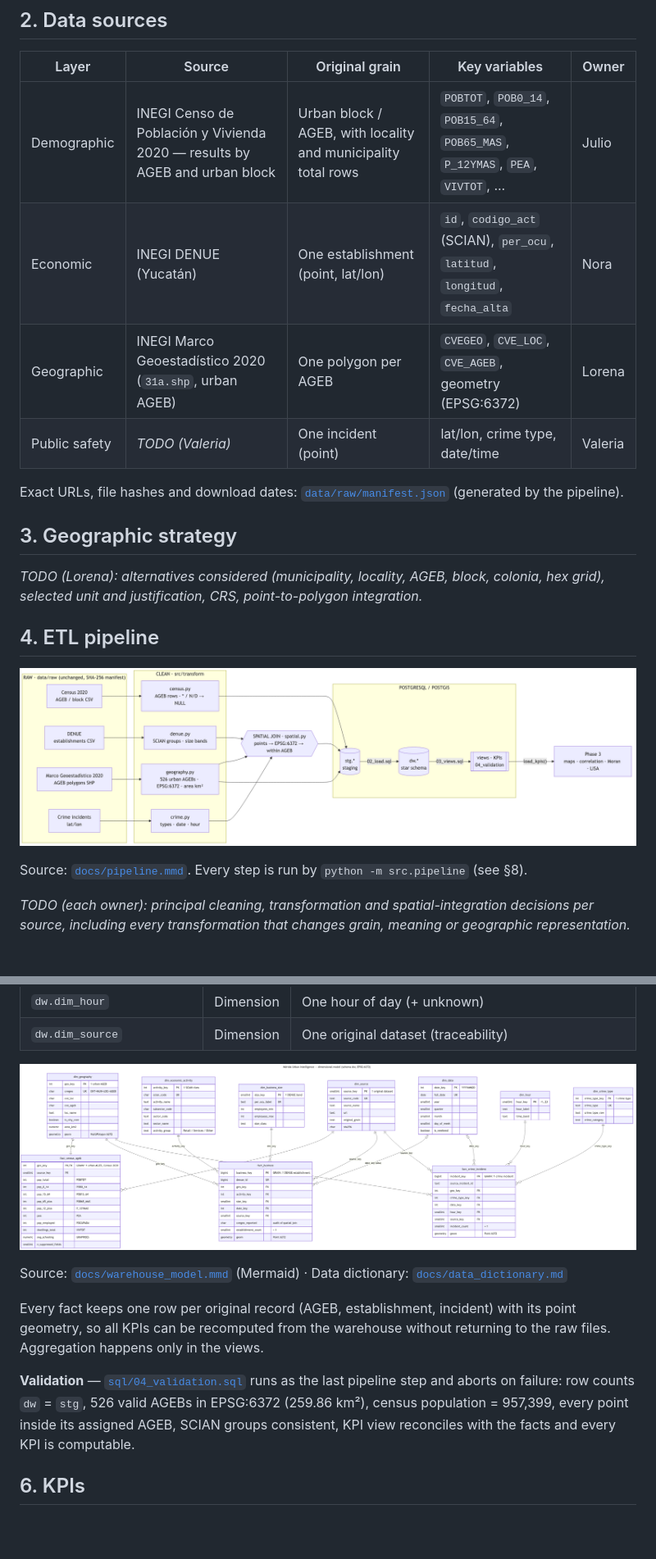
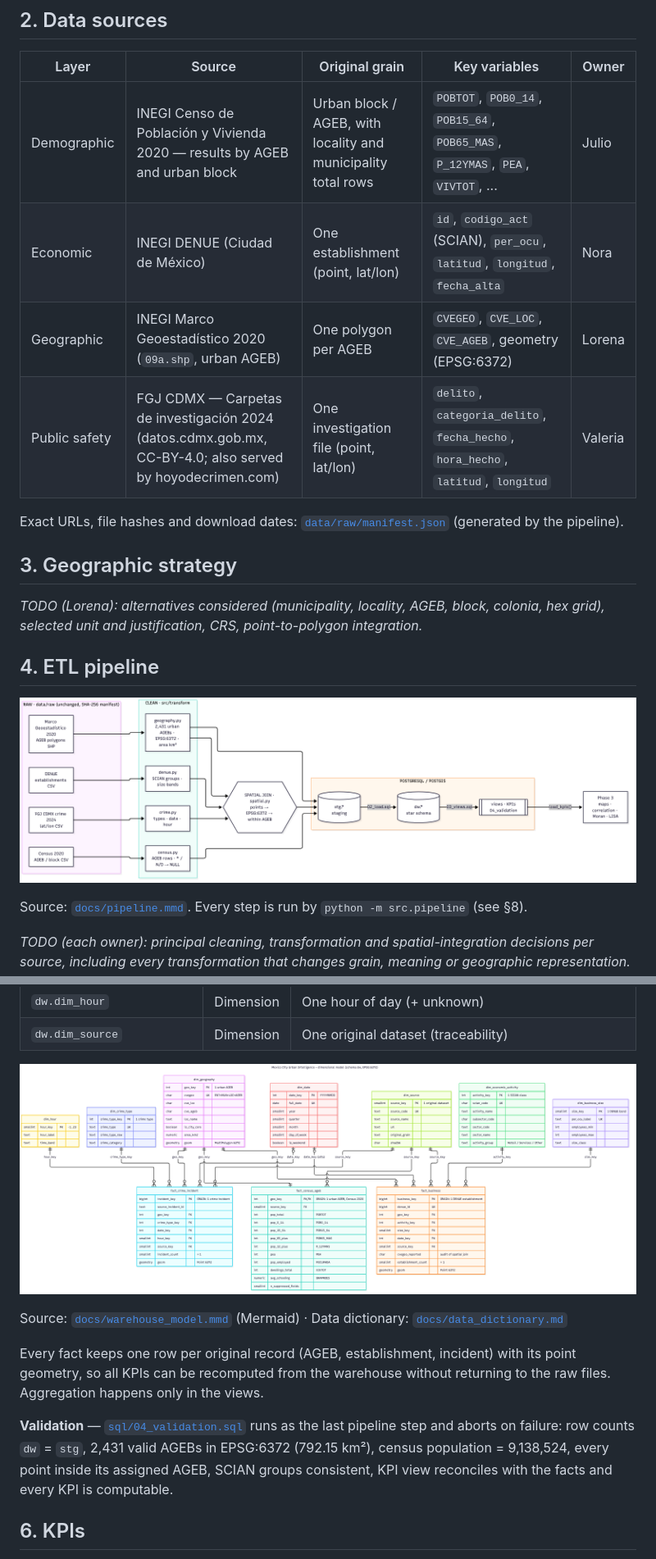
Before and after one commit to joseeangel0/merida-urban-intelligence, a Markdown page: README.md, 2 parts joined by grey strips. Shown at 82% size. Drawn GitHub-style; pictures changed too: docs/pipeline.png, docs/warehouse_model.png; blank space fills up the shorter version.

Commit message:
docs(dw): update README, diagrams and report section for CDMX
Co-Authored-By: Claude Opus 5.5 <noreply@anthropic.com>

```diff
--- a/README.md
+++ b/README.md
@@ -23,9 +25,9 @@ The project makes it possible to:
 | Layer | Source | Original grain | Key variables | Owner |
 |---|---|---|---|---|
 | Demographic | INEGI Censo de Población y Vivienda 2020 — results by AGEB and urban block | Urban block / AGEB, with locality and municipality total rows | `POBTOT`, `POB0_14`, `POB15_64`, `POB65_MAS`, `P_12YMAS`, `PEA`, `VIVTOT`, ... | Julio |
-| Economic | INEGI DENUE (Yucatán) | One establishment (point, lat/lon) | `id`, `codigo_act` (SCIAN), `per_ocu`, `latitud`, `longitud`, `fecha_alta` | Nora |
-| Geographic | INEGI Marco Geoestadístico 2020 (`31a.shp`, urban AGEB) | One polygon per AGEB | `CVEGEO`, `CVE_LOC`, `CVE_AGEB`, geometry (EPSG:6372) | Lorena |
-| Public safety | _TODO (Valeria)_ | One incident (point) | lat/lon, crime type, date/time | Valeria |
+| Economic | INEGI DENUE (Ciudad de México) | One establishment (point, lat/lon) | `id`, `codigo_act` (SCIAN), `per_ocu`, `latitud`, `longitud`, `fecha_alta` | Nora |
+| Geographic | INEGI Marco Geoestadístico 2020 (`09a.shp`, urban AGEB) | One polygon per AGEB | `CVEGEO`, `CVE_LOC`, `CVE_AGEB`, geometry (EPSG:6372) | Lorena |
+| Public safety | FGJ CDMX — Carpetas de investigación 2024 (datos.cdmx.gob.mx, CC-BY-4.0; also served by hoyodecrimen.com) | One investigation file (point, lat/lon) | `delito`, `categoria_delito`, `fecha_hecho`, `hora_hecho`, `latitud`, `longitud` | Valeria |
 
 Exact URLs, file hashes and download dates: [`data/raw/manifest.json`](data/raw/manifest.json) (generated by the pipeline).
 
@@ -64,7 +66,7 @@ Source: [`docs/warehouse_model.mmd`](docs/warehouse_model.mmd) (Mermaid) · Data
 
 Every fact keeps one row per original record (AGEB, establishment, incident) with its point geometry, so all KPIs can be recomputed from the warehouse without returning to the raw files. Aggregation happens only in the views.
 
-**Validation** — [`sql/04_validation.sql`](sql/04_validation.sql) runs as the last pipeline step and aborts on failure: row counts `dw` = `stg`, 526 valid AGEBs in EPSG:6372 (259.86 km²), census population = 957,399, every point inside its assigned AGEB, SCIAN groups consistent, KPI view reconciles with the facts and every KPI is computable.
+**Validation** — [`sql/04_validation.sql`](sql/04_validation.sql) runs as the last pipeline step and aborts on failure: row counts `dw` = `stg`, 2,431 valid AGEBs in EPSG:6372 (792.15 km²), census population = 9,138,524, every point inside its assigned AGEB, SCIAN groups consistent, KPI view reconciles with the facts and every KPI is computable.
 
 ## 6. KPIs
 
```
Also changed, not shown: other parts of README.md (+9 -7 lines), docs/data_dictionary.md (+1 -1 lines), report/sections/3_dw_architecture.md (+5 -5 lines), 2 other files.
